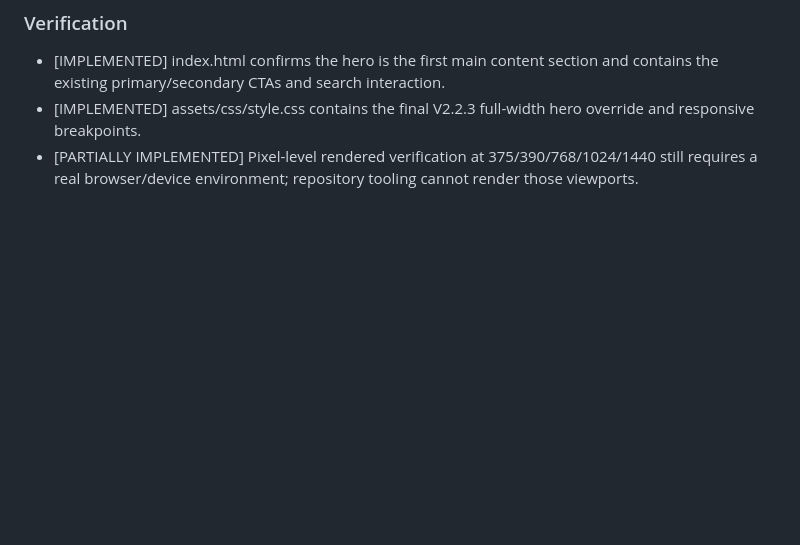
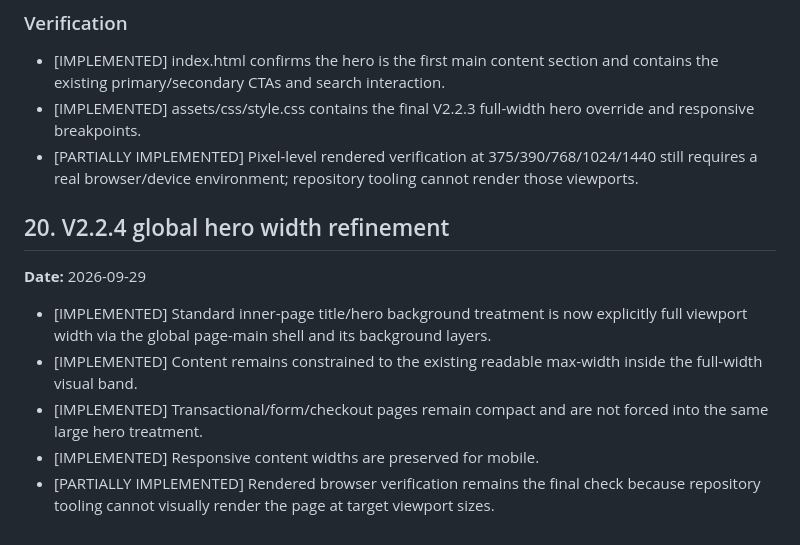
Before and after one commit to baguskristiansianturi/bali-bagus-dev-studio, a Markdown page: BALIBAGUS_DEV_MASTER_PROJECT_V2.2.md, the part around the change. GitHub-like rendering; blank space fills up the shorter version.

Commit message:
docs: record global full-width hero refinement

```diff
--- a/BALIBAGUS_DEV_MASTER_PROJECT_V2.2.md
+++ b/BALIBAGUS_DEV_MASTER_PROJECT_V2.2.md
@@ -266,3 +266,13 @@ Complete the remaining V2.2 launch-clarity work without changing the vanilla arc
 - [IMPLEMENTED] index.html confirms the hero is the first main content section and contains the existing primary/secondary CTAs and search interaction.
 - [IMPLEMENTED] assets/css/style.css contains the final V2.2.3 full-width hero override and responsive breakpoints.
 - [PARTIALLY IMPLEMENTED] Pixel-level rendered verification at 375/390/768/1024/1440 still requires a real browser/device environment; repository tooling cannot render those viewports.
+
+
+## 20. V2.2.4 global hero width refinement
+**Date:** 2026-09-29
+
+- [IMPLEMENTED] Standard inner-page title/hero background treatment is now explicitly full viewport width via the global page-main shell and its background layers.
+- [IMPLEMENTED] Content remains constrained to the existing readable max-width inside the full-width visual band.
+- [IMPLEMENTED] Transactional/form/checkout pages remain compact and are not forced into the same large hero treatment.
+- [IMPLEMENTED] Responsive content widths are preserved for mobile.
+- [PARTIALLY IMPLEMENTED] Rendered browser verification remains the final check because repository tooling cannot visually render the page at target viewport sizes.
```
